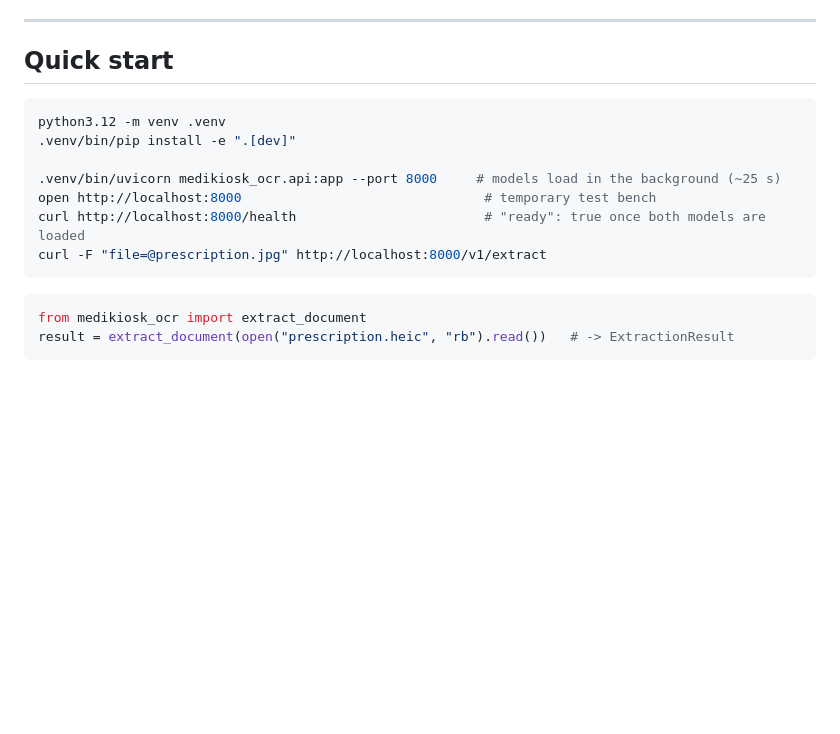
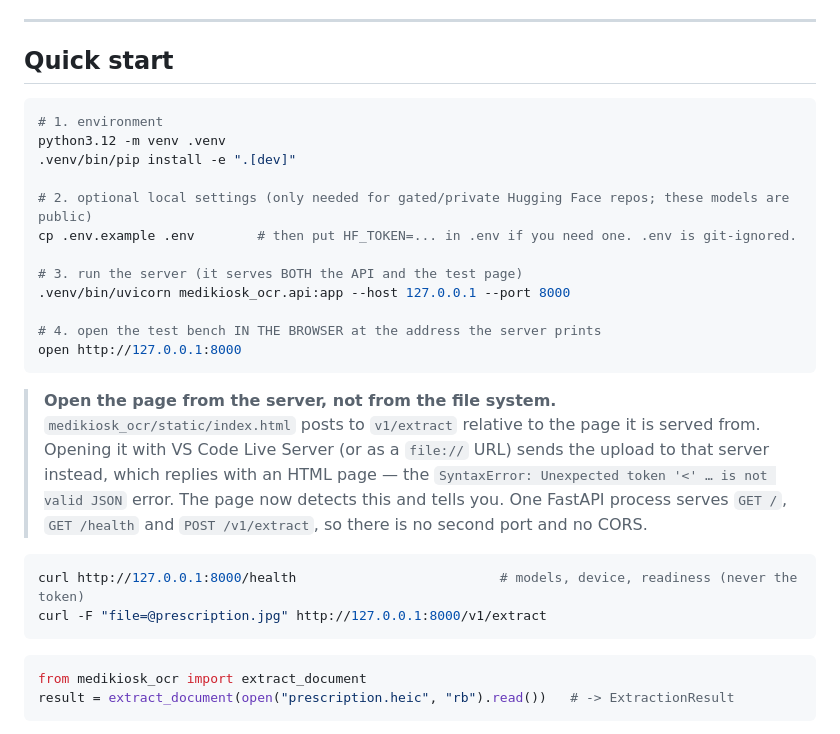
Before and after one commit to jagpreetsingh02/SWASTRA-OCR, a Markdown page: README.md, the part around the change. Rendered like a GitHub page; blank space fills up the shorter version.

Commit message:
docs: clarify local OCR startup and the Live Server pitfall
Co-Authored-By: Claude Opus 5 <noreply@anthropic.com>

````diff
--- a/README.md
+++ b/README.md
@@ -20,13 +20,29 @@ FHIR, ABHA or red flags. See `CLAUDE.md` for the boundary.
 ## Quick start
 
 ```bash
+# 1. environment
 python3.12 -m venv .venv
 .venv/bin/pip install -e ".[dev]"
 
-.venv/bin/uvicorn medikiosk_ocr.api:app --port 8000     # models load in the background (~25 s)
-open http://localhost:8000                               # temporary test bench
-curl http://localhost:8000/health                        # "ready": true once both models are loaded
-curl -F "file=@prescription.jpg" http://localhost:8000/v1/extract
+# 2. optional local settings (only needed for gated/private Hugging Face repos; these models are public)
+cp .env.example .env        # then put HF_TOKEN=... in .env if you need one. .env is git-ignored.
+
+# 3. run the server (it serves BOTH the API and the test page)
+.venv/bin/uvicorn medikiosk_ocr.api:app --host 127.0.0.1 --port 8000
+
+# 4. open the test bench IN THE BROWSER at the address the server prints
+open http://127.0.0.1:8000
+```
+
+> **Open the page from the server, not from the file system.** `medikiosk_ocr/static/index.html` posts to
+> `v1/extract` relative to the page it is served from. Opening it with VS Code Live Server (or as a
+> `file://` URL) sends the upload to that server instead, which replies with an HTML page — the
+> `SyntaxError: Unexpected token '<' … is not valid JSON` error. The page now detects this and tells you.
+> One FastAPI process serves `GET /`, `GET /health` and `POST /v1/extract`, so there is no second port and no CORS.
+
+```bash
+curl http://127.0.0.1:8000/health                          # models, device, readiness (never the token)
+curl -F "file=@prescription.jpg" http://127.0.0.1:8000/v1/extract
 ```
 
 ```python
````
